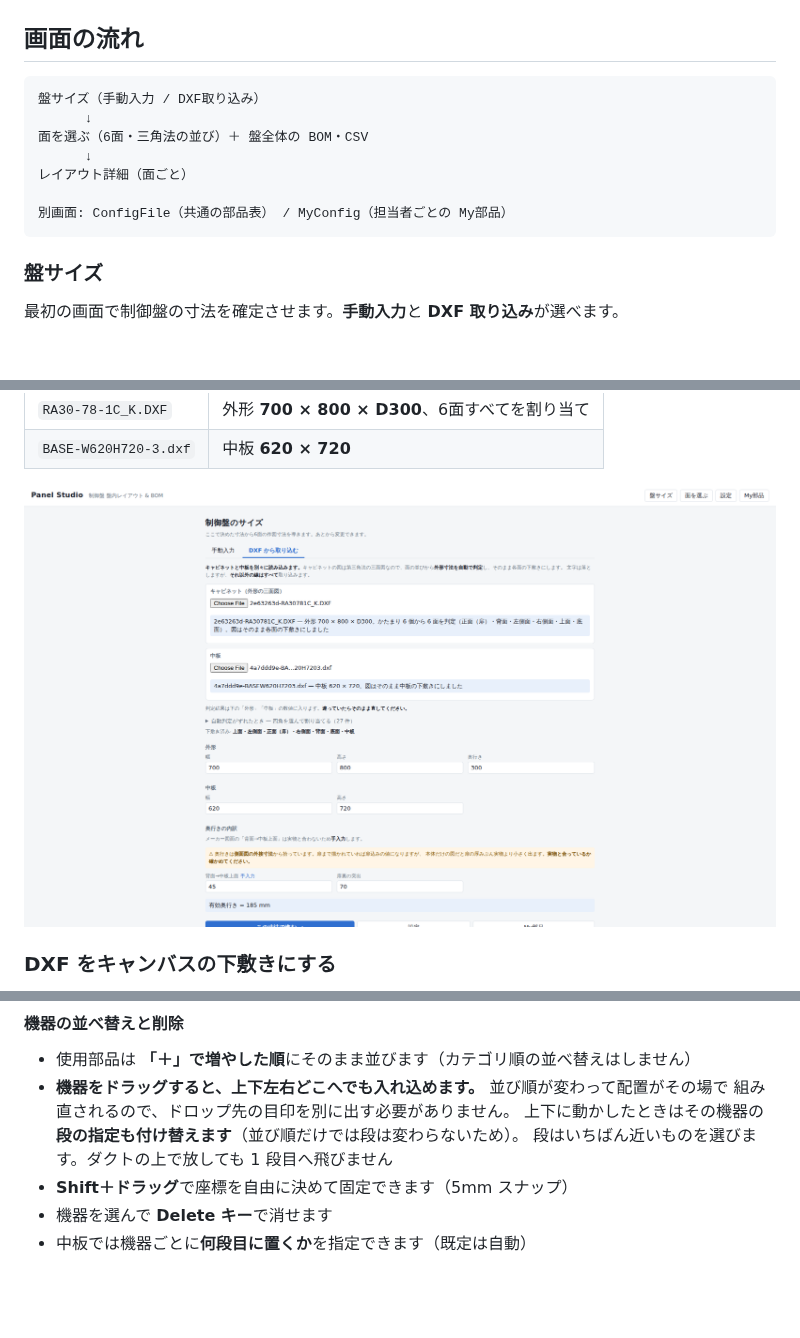
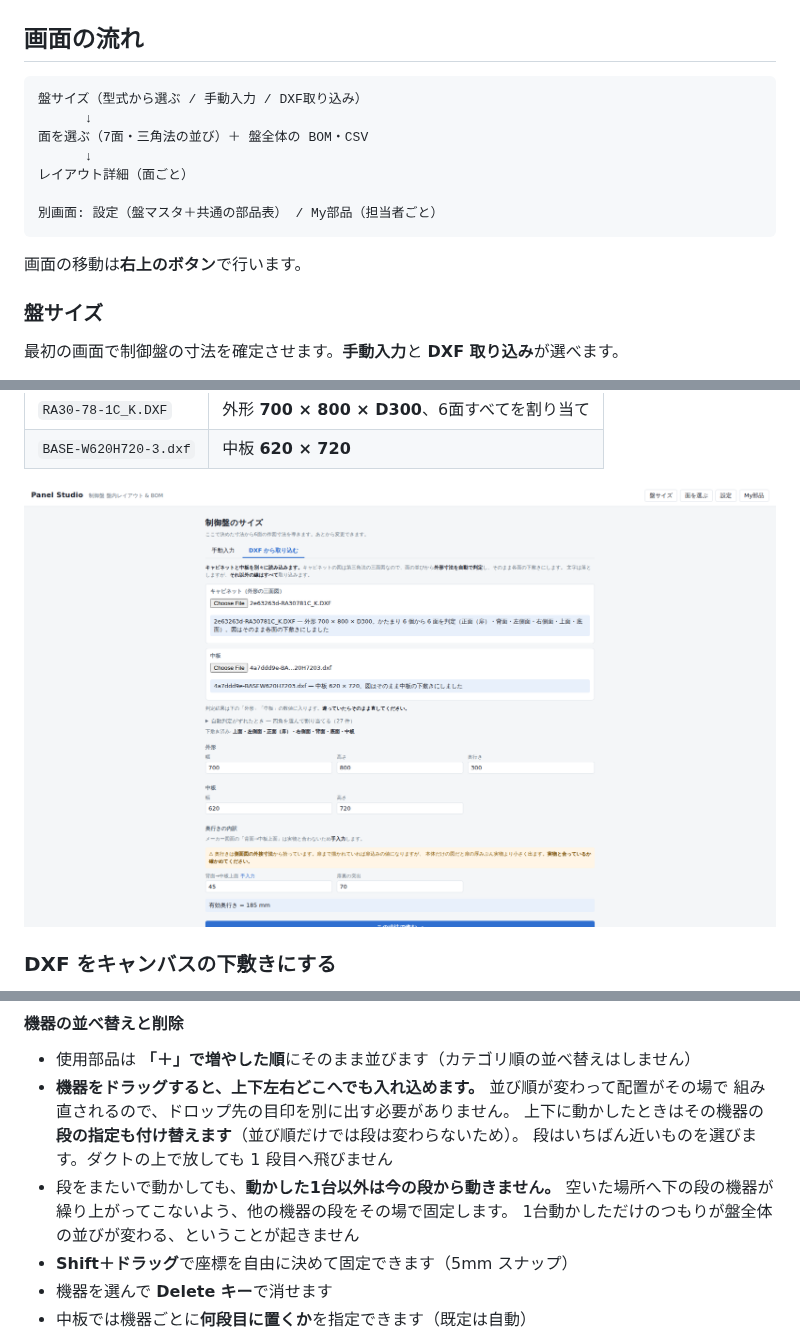
Before and after one commit to 67Fujiwara/panel-studio, a Markdown page: README.md, 3 parts joined by grey strips. GitHub-like rendering; pictures changed too: docs/dxf-auto.png; blank space fills up the shorter version.

````diff
--- a/README.md
+++ b/README.md
@@ -37,14 +37,17 @@ npm run build:single   # release/panel-studio.html を出力（HTML 1ファイ
 ## 画面の流れ
 
 ```
-盤サイズ（手動入力 / DXF取り込み）
+盤サイズ（型式から選ぶ / 手動入力 / DXF取り込み）
       ↓
-面を選ぶ（6面・三角法の並び）＋ 盤全体の BOM・CSV
+面を選ぶ（7面・三角法の並び）＋ 盤全体の BOM・CSV
       ↓
 レイアウト詳細（面ごと）
 
-別画面: ConfigFile（共通の部品表） / MyConfig（担当者ごとの My部品）
+別画面: 設定（盤マスタ＋共通の部品表） / My部品（担当者ごと）
 ```
+
+画面の移動は**右上のボタン**で行います。
+
 
 ### 盤サイズ
 
@@ -149,6 +152,9 @@ BOM は面ごとではなく盤単位のものなので、全面ぶんをまと
   組み直されるので、ドロップ先の目印を別に出す必要がありません。
   上下に動かしたときはその機器の**段の指定も付け替えます**（並び順だけでは段は変わらないため）。
   段はいちばん近いものを選びます。ダクトの上で放しても 1 段目へ飛びません
+- 段をまたいで動かしても、**動かした1台以外は今の段から動きません。**
+  空いた場所へ下の段の機器が繰り上がってこないよう、他の機器の段をその場で固定します。
+  1台動かしただけのつもりが盤全体の並びが変わる、ということが起きません
 - **Shift＋ドラッグ**で座標を自由に決めて固定できます（5mm スナップ）
 - 機器を選んで **Delete キー**で消せます
 - 中板では機器ごとに**何段目に置くか**を指定できます（既定は自動）
````
Also changed, not shown: other parts of README.md (+9 -2 lines), docs/config.png, docs/cuts.png, docs/plate.png, docs/reorder.png, docs/shape.png, 7 other files.
